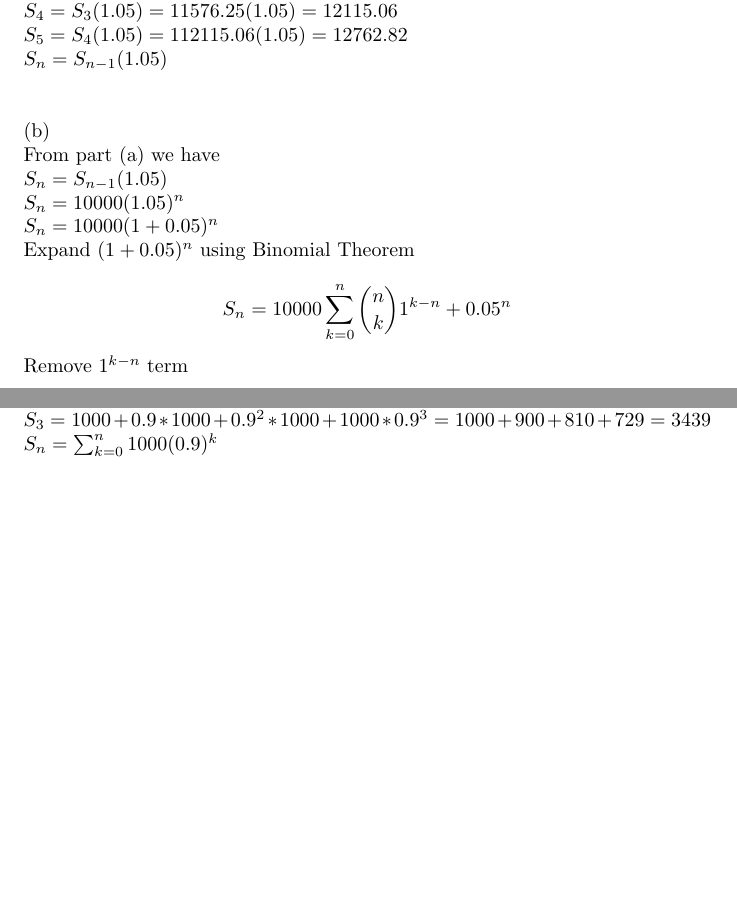
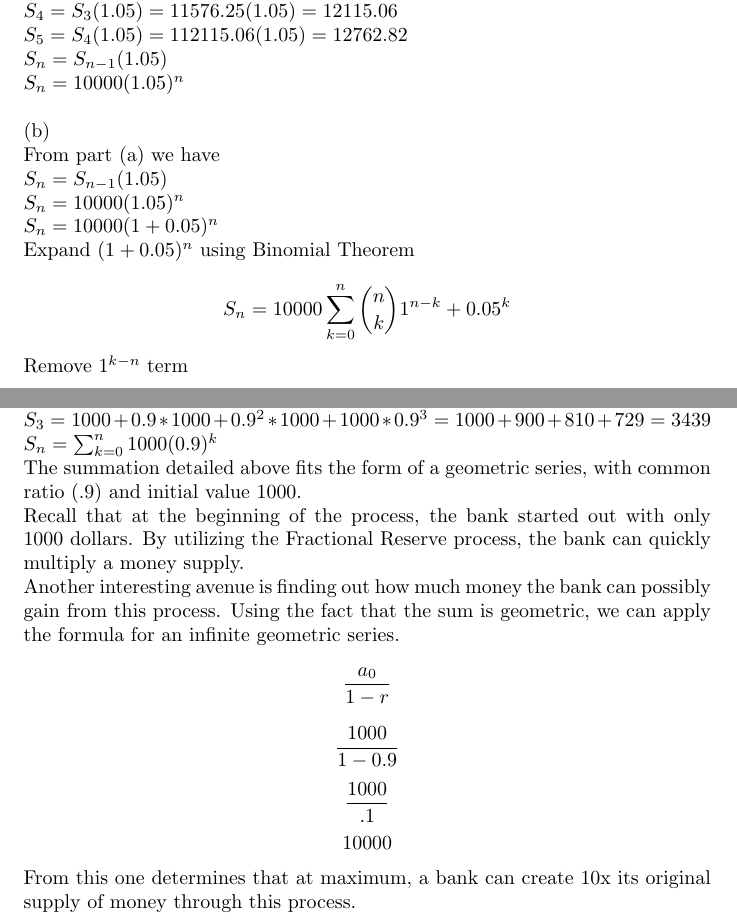
Before and after one commit to OriginalAndCreativeName/Latex, a LaTeX document (Banking&Loans/why.tex): two parts of pages 1 and 3 of 3 before the commit and two parts of pages 1 and 4 of 4 after it, joined at a grey line, cut so that both start at the same text, the shorter picture padded with empty space. Compiled offline with pdfLaTeX.

Commit message:
aaaaaaaaaaaaaaaaaaaaaaaaaaaaaaaaaaaaaaaaaaaaaaaaaaaaaaaaaa

```diff
--- a/Banking&Loans/why.tex
+++ b/Banking&Loans/why.tex
@@ -18,8 +18,8 @@ S_2 = S_1(1.05)=10500(1.05)=11025\newline
 S_3 = S_2(1.05)=11025(1.05)=11576.25\newline
 S_4 = S_3(1.05)=11576.25(1.05)=12115.06\newline
 S_5 = S_4(1.05)=112115.06(1.05)=12762.82\newline
-S_n = S_{n-1}(1.05)\newline$
-\linebreak
+S_n = S_{n-1}(1.05)\newline
+S_n = 10000(1.05)^n\newline$
 \linebreak
 (b)\newline
 From part (a) we have\newline
@@ -30,7 +30,7 @@ S_n = 10000(1+ 0.05)^n\newline
 $
 Expand $(1+ 0.05)^n$ using Binomial Theorem \newline
 $$
-S_n = 10000\sum_{k=0}^{n} {{n \choose k} 1^{k-n}+0.05^n}\newline
+S_n = 10000\sum_{k=0}^{n} {{n \choose k} 1^{n-k}+0.05^k}\newline
 $$
 Remove $1^{k-n}$ term\newline
 $$
@@ -92,7 +92,14 @@ S_0 = 1000\newline
 S_1 = 1000 + 0.9*1000= 1000+ 900= 1900\newline
 S_2 = 1000 + 0.9*1000 + 0.9^2*1000= 1000 + 900 + 810=2710\newline
 S_3 = 1000 + 0.9*1000 + 0.9^2*1000 + 1000*0.9^3= 1000 + 900 + 810 + 729 = 3439\newline
-S_n = \sum_{k=0}^{n} {1000(0.9)^k}
+S_n = \sum_{k=0}^{n} {1000(0.9)^k}\newline
 $
-
+The summation detailed above fits the form of a geometric series, with common ratio (.9) and initial value 1000.\newline
+Recall that at the beginning of the process, the bank started out with only 1000 dollars. By utilizing the Fractional Reserve process, the bank can quickly multiply a money supply. \newline
+Another interesting avenue is finding out how much money the bank can possibly gain from this process. Using the fact that the sum is geometric, we can apply the formula for an infinite geometric series.
+$$\frac{a_0}{1-r}$$
+$$\frac{1000}{1-0.9}$$
+$$\frac{1000}{.1}$$
+$$10000$$
+From this one determines that at maximum, a bank can create 10x its original supply of money through this process.
 \end{document}
```
Also changed, not shown: Banking&Loans/why.pdf, Banking&Loans/why.tex (16 more changed lines), 2 other files.
